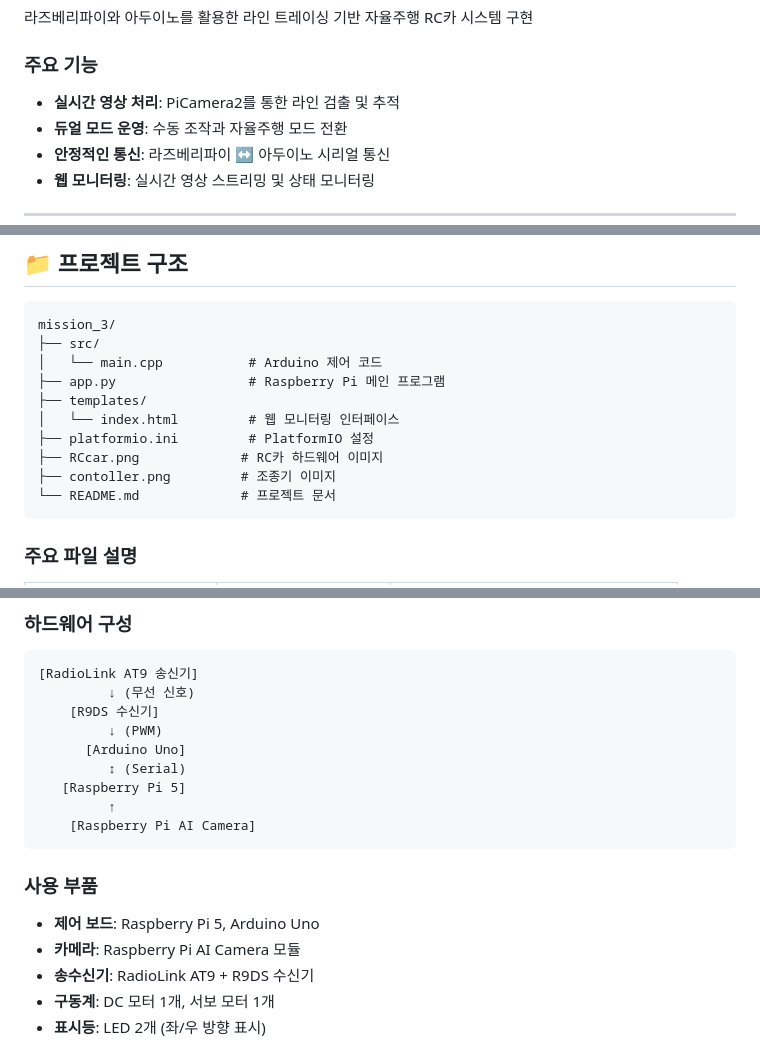
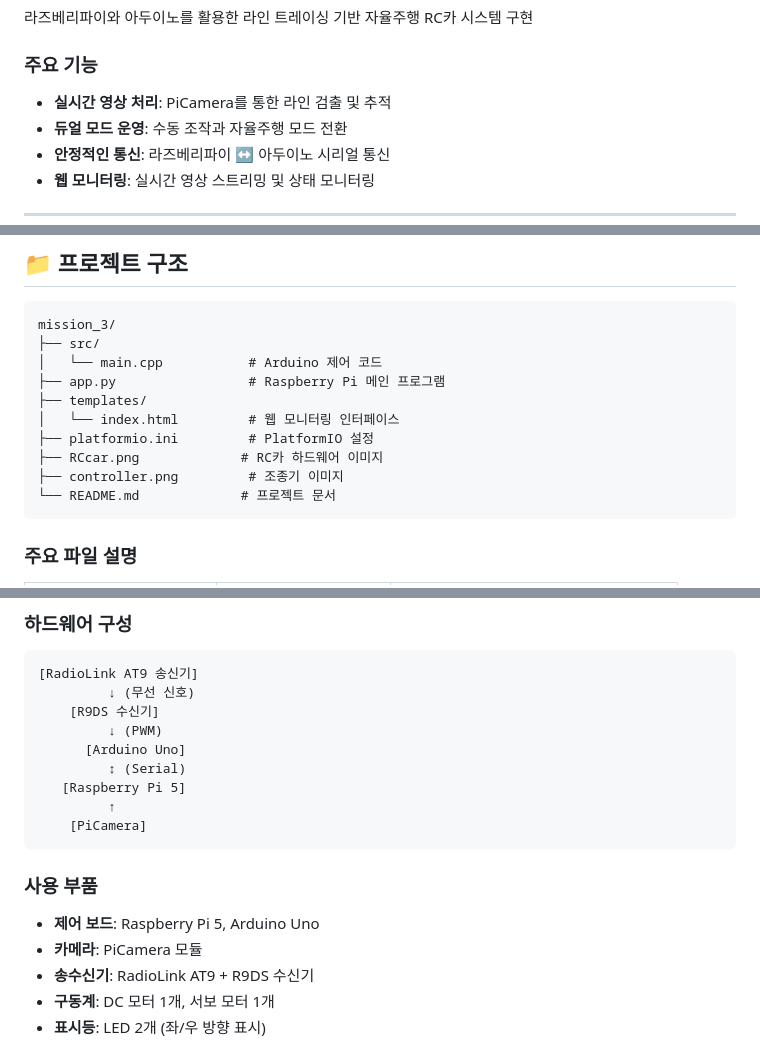
Before and after one commit to happycat0502/mission_3, a Markdown page: README.md, 3 parts joined by grey strips. Drawn GitHub-style.

````diff
--- a/README.md
+++ b/README.md
@@ -6,7 +6,7 @@
 라즈베리파이와 아두이노를 활용한 라인 트레이싱 기반 자율주행 RC카 시스템 구현
 
 ### 주요 기능
-- **실시간 영상 처리**: PiCamera2를 통한 라인 검출 및 추적
+- **실시간 영상 처리**: PiCamera를 통한 라인 검출 및 추적
 - **듀얼 모드 운영**: 수동 조작과 자율주행 모드 전환
 - **안정적인 통신**: 라즈베리파이 ↔ 아두이노 시리얼 통신
 - **웹 모니터링**: 실시간 영상 스트리밍 및 상태 모니터링
@@ -94,7 +93,7 @@ mission_3/
 │   └── index.html         # 웹 모니터링 인터페이스
 ├── platformio.ini         # PlatformIO 설정
 ├── RCcar.png             # RC카 하드웨어 이미지
-├── contoller.png         # 조종기 이미지
+├── controller.png         # 조종기 이미지
 └── README.md             # 프로젝트 문서
 ```
 
@@ -120,12 +119,12 @@ mission_3/
          ↕ (Serial)
    [Raspberry Pi 5]
          ↑
-    [Raspberry Pi AI Camera]
+    [PiCamera]
 ```
 
 ### 사용 부품
 - **제어 보드**: Raspberry Pi 5, Arduino Uno
-- **카메라**: Raspberry Pi AI Camera 모듈
+- **카메라**: PiCamera 모듈
 - **송수신기**: RadioLink AT9 + R9DS 수신기
 - **구동계**: DC 모터 1개, 서보 모터 1개
 - **표시등**: LED 2개 (좌/우 방향 표시)
````
Also changed, not shown: other parts of README.md (+3 -35 lines).
